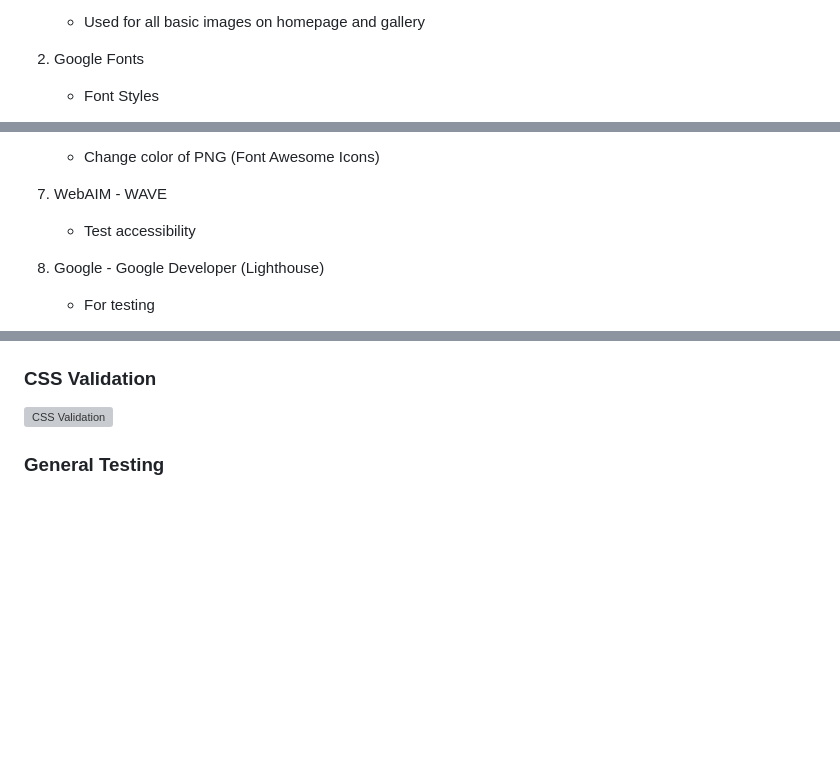
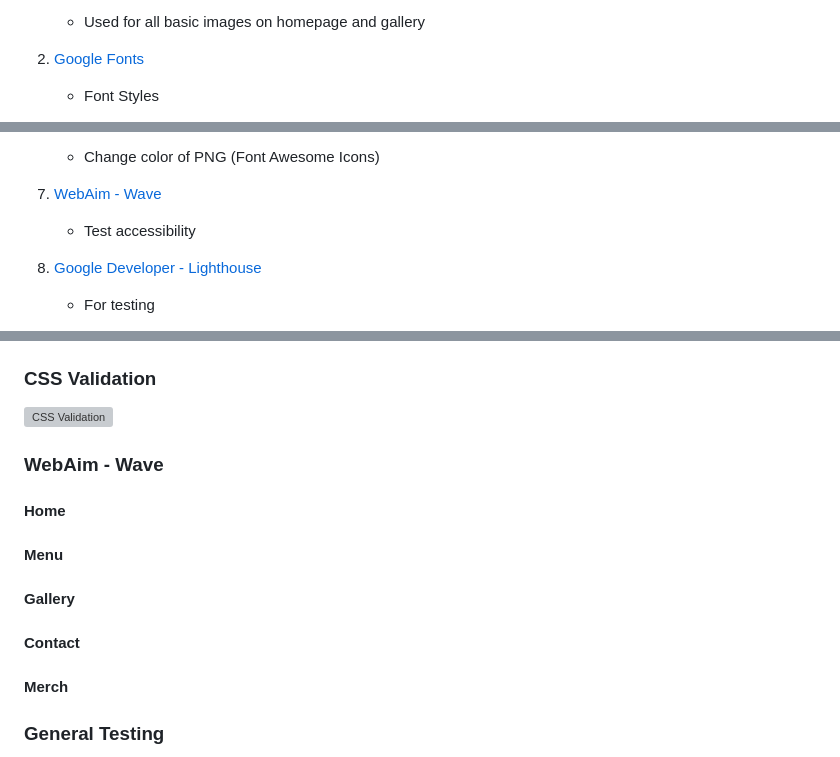
Before and after one commit to isidorocotugno5P/projectone, a Markdown page: README.md, 3 parts joined by grey strips. Rendered like a GitHub page; blank space fills up the shorter version; grey boxes are pictures that could not be loaded.

```diff
--- a/README.md
+++ b/README.md
@@ -457,7 +459,7 @@ This sub-section depicts the basic layout used for the website (not all pages we
 
     * Used for all basic images on homepage and gallery
 
-2. Google Fonts
+2. [Google Fonts](https://fonts.google.com/)
 
     * Font Styles
 
@@ -509,11 +511,11 @@ This sub-section depicts the basic layout used for the website (not all pages we
 
     * Change color of PNG (Font Awesome Icons)
 
-7. WebAIM - WAVE
+7. [WebAim - Wave](https://wave.webaim.org/)
 
     * Test accessibility
 
-8. Google - Google Developer (Lighthouse)
+8. [Google Developer - Lighthouse](https://developer.chrome.com/docs/lighthouse)
 
     * For testing
 
@@ -614,6 +617,18 @@ This sub-section depicts the basic layout used for the website (not all pages we
 ### CSS Validation
 
 ![CSS Validation](assets/images/readme-media/css-validation.png)
+
+### WebAim - Wave
+
+#### Home
+
+#### Menu
+
+#### Gallery
+
+#### Contact
+
+#### Merch
 
 ### General Testing
 
```
Also changed, not shown: other parts of README.md (+24 -21 lines), assets/images/readme-media/contact-html-validation.png, assets/images/readme-media/gallery-html-validation.png, assets/images/readme-media/homepage-html-validation.png (added), assets/images/readme-media/index-html-validation.png (deleted), assets/images/readme-media/menu-html-validation.png, assets/images/readme-media/merch-html-validation.png, 2 other files.
